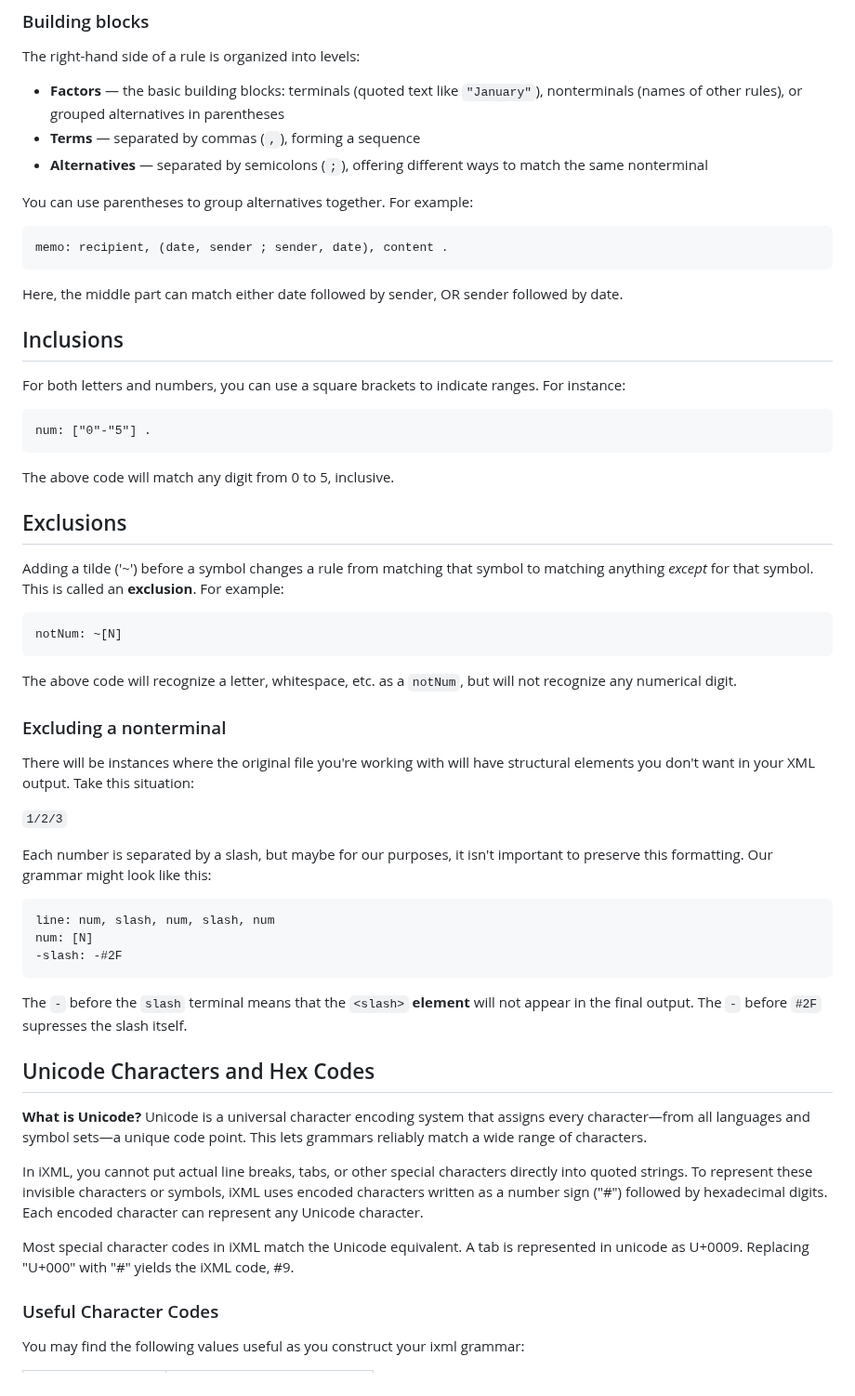
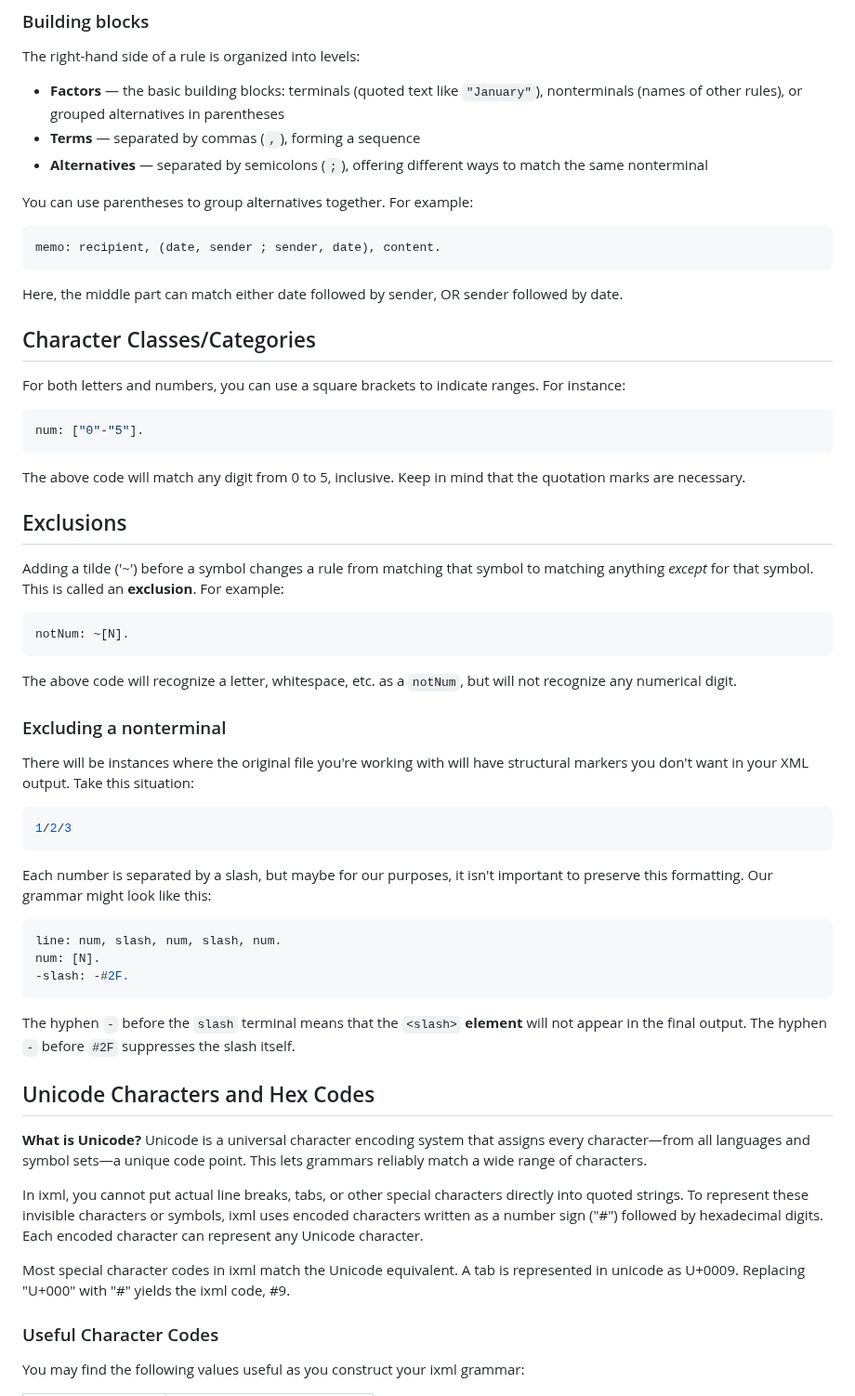
Before and after one commit to newtfire/newTutorials, a Markdown page: iXMLstart.md, the part around one of its changes. Shown at 93% size. Rendered like a GitHub page.

Commit message:
updates talked about in meeting - preparation to separate into multiple documents

````diff
--- a/iXMLstart.md
+++ b/iXMLstart.md
@@ -73,54 +73,53 @@ The right-hand side of a rule is organized into levels:
 
 You can use parentheses to group alternatives together. For example:
 
-```
-memo: recipient, (date, sender ; sender, date), content .
+```shell
+memo: recipient, (date, sender ; sender, date), content.
 ```
 
 Here, the middle part can match either date followed by sender, OR sender followed by date.
 
-## Inclusions
+## Character Classes/Categories
 For both letters and numbers, you can use a square brackets to indicate ranges. For instance:
-```
-num: ["0"-"5"] .
+```shell
+num: ["0"-"5"].
 ```
 
-The above code will match any digit from 0 to 5, inclusive.
-
+The above code will match any digit from 0 to 5, inclusive. Keep in mind that the quotation marks are necessary.
 
 ## Exclusions
 Adding a tilde ('\~') before a symbol changes a rule from matching that symbol to matching anything *except* for that symbol. This is called an **exclusion**. For example:
 
-```
-notNum: ~[N]
+```shell
+notNum: ~[N].
 ```
 The above code will recognize a letter, whitespace, etc. as a `notNum`, but will not recognize any numerical digit.
 
 ### Excluding a nonterminal
-There will be instances where the original file you're working with will have structural elements you don't want in your XML output. Take this situation:
+There will be instances where the original file you're working with will have structural markers you don't want in your XML output. Take this situation:
 
-``
+```shell
 1/2/3
-``
+```
 
 Each number is separated by a slash, but maybe for our purposes, it isn't important to preserve this formatting. Our grammar might look like this:
 
 
-```
-line: num, slash, num, slash, num
-num: [N]
--slash: -#2F
+```shell
+line: num, slash, num, slash, num.
+num: [N].
+-slash: -#2F.
 ```
 
-The `-` before the `slash` terminal means that the `<slash>` **element** will not appear in the final output. The `-` before `#2F` supresses the slash itself.
+The hyphen `-` before the `slash` terminal means that the `<slash>` **element** will not appear in the final output. The hyphen `-` before `#2F` suppresses the slash itself.
 
 ## Unicode Characters and Hex Codes
 
 **What is Unicode?** Unicode is a universal character encoding system that assigns every character—from all languages and symbol sets—a unique code point. This lets grammars reliably match a wide range of characters.
 
-In iXML, you cannot put actual line breaks, tabs, or other special characters directly into quoted strings. To represent these invisible characters or symbols, iXML uses encoded characters written as a number sign ("#") followed by hexadecimal digits. Each encoded character can represent any Unicode character.
+In ixml, you cannot put actual line breaks, tabs, or other special characters directly into quoted strings. To represent these invisible characters or symbols, ixml uses encoded characters written as a number sign ("#") followed by hexadecimal digits. Each encoded character can represent any Unicode character.
 
-Most special character codes in iXML match the Unicode equivalent. A tab is represented in unicode as U+0009. Replacing "U+000" with "#" yields the iXML code, #9.
+Most special character codes in ixml match the Unicode equivalent. A tab is represented in unicode as U+0009. Replacing "U+000" with "#" yields the ixml code, #9.
 
 ### Useful Character Codes
 
````
Also changed, not shown: other parts of iXMLstart.md (+21 -21 lines).
